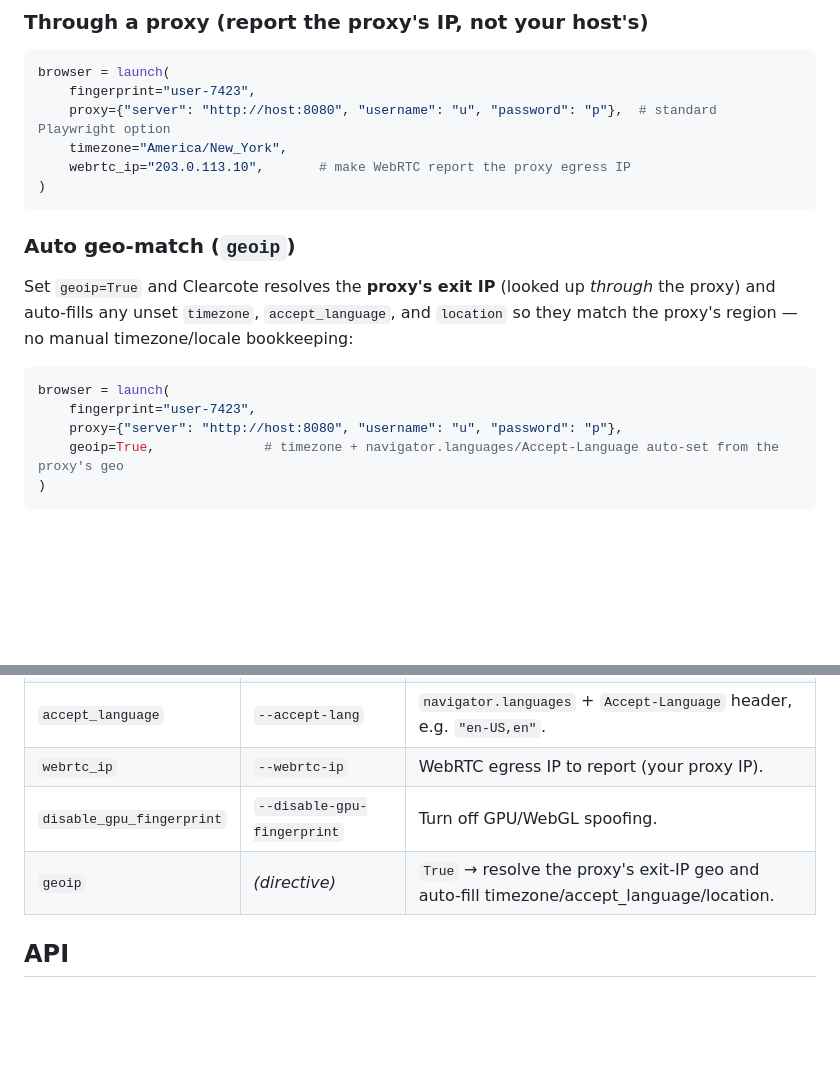
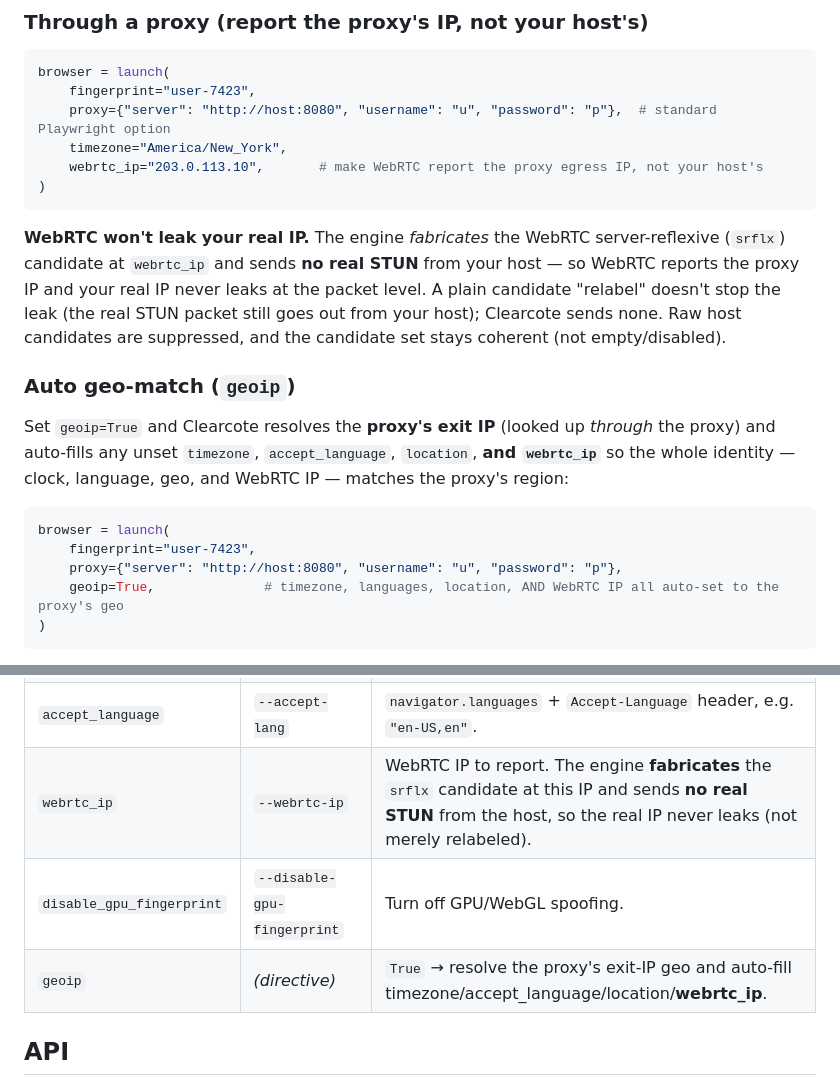
Before and after one commit to clearcotelabs/clearcote-browser, a Markdown page: sdk/python/README.md, 2 parts joined by grey strips. Rendered like a GitHub page; blank space fills up the shorter version.

````diff
--- a/sdk/python/README.md
+++ b/sdk/python/README.md
@@ -48,19 +48,21 @@ browser = launch(
     fingerprint="user-7423",
     proxy={"server": "http://host:8080", "username": "u", "password": "p"},  # standard Playwright option
     timezone="America/New_York",
-    webrtc_ip="203.0.113.10",       # make WebRTC report the proxy egress IP
+    webrtc_ip="203.0.113.10",       # make WebRTC report the proxy egress IP, not your host's
 )
 ```
 
+**WebRTC won't leak your real IP.** The engine *fabricates* the WebRTC server-reflexive (`srflx`) candidate at `webrtc_ip` and sends **no real STUN** from your host — so WebRTC reports the proxy IP and your real IP never leaks at the packet level. A plain candidate "relabel" doesn't stop the leak (the real STUN packet still goes out from your host); Clearcote sends none. Raw host candidates are suppressed, and the candidate set stays coherent (not empty/disabled).
+
 ### Auto geo-match (`geoip`)
 
-Set `geoip=True` and Clearcote resolves the **proxy's exit IP** (looked up *through* the proxy) and auto-fills any unset `timezone`, `accept_language`, and `location` so they match the proxy's region — no manual timezone/locale bookkeeping:
+Set `geoip=True` and Clearcote resolves the **proxy's exit IP** (looked up *through* the proxy) and auto-fills any unset `timezone`, `accept_language`, `location`, **and `webrtc_ip`** so the whole identity — clock, language, geo, and WebRTC IP — matches the proxy's region:
 
 ```python
 browser = launch(
     fingerprint="user-7423",
     proxy={"server": "http://host:8080", "username": "u", "password": "p"},
-    geoip=True,              # timezone + navigator.languages/Accept-Language auto-set from the proxy's geo
+    geoip=True,              # timezone, languages, location, AND WebRTC IP all auto-set to the proxy's geo
 )
 ```
 
@@ -98,9 +100,9 @@ All optional. Anything not listed here is passed straight through to Playwright
 | `location` | `--fingerprint-location` | `"lat,lng"` (only when geo permission is granted). |
 | `timezone` | `--timezone` | IANA timezone, e.g. `"America/New_York"`. |
 | `accept_language` | `--accept-lang` | `navigator.languages` + `Accept-Language` header, e.g. `"en-US,en"`. |
-| `webrtc_ip` | `--webrtc-ip` | WebRTC egress IP to report (your proxy IP). |
+| `webrtc_ip` | `--webrtc-ip` | WebRTC IP to report. The engine **fabricates** the `srflx` candidate at this IP and sends **no real STUN** from the host, so the real IP never leaks (not merely relabeled). |
 | `disable_gpu_fingerprint` | `--disable-gpu-fingerprint` | Turn off GPU/WebGL spoofing. |
-| `geoip` | _(directive)_ | `True` → resolve the proxy's exit-IP geo and auto-fill timezone/accept_language/location. |
+| `geoip` | _(directive)_ | `True` → resolve the proxy's exit-IP geo and auto-fill timezone/accept_language/location/**webrtc_ip**. |
 
 ## API
 
````
Also changed, not shown: sdk/node/README.md (+7 -5 lines).
